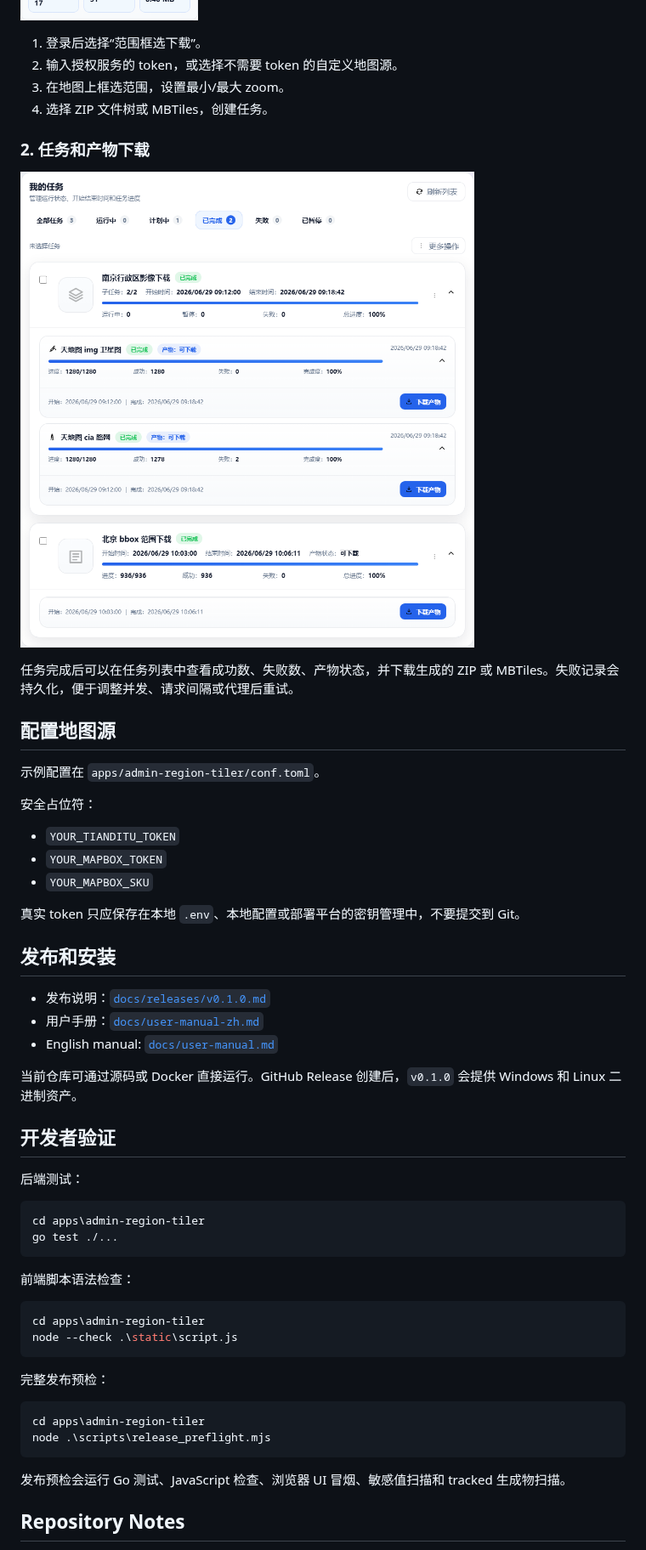
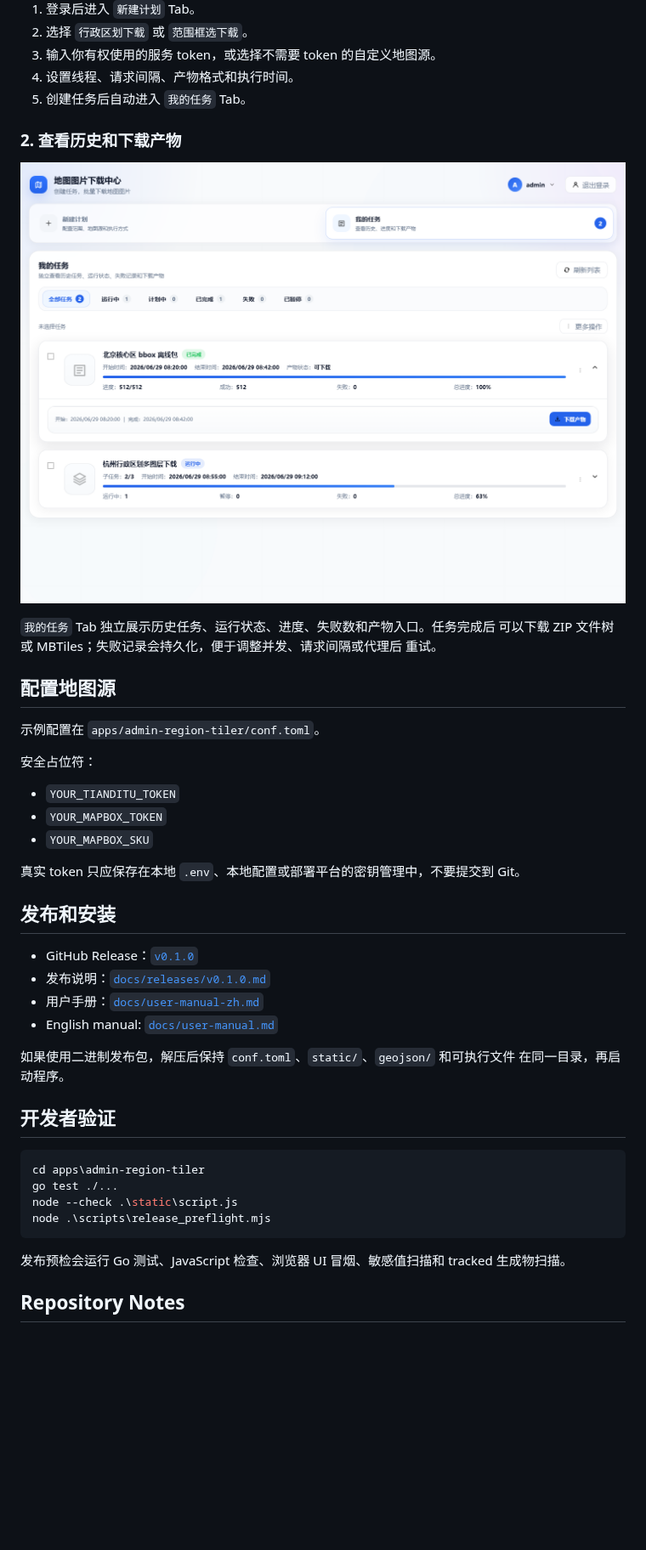
Before and after one commit to Joe5027/map-tile-fetcher, a Markdown page: README.md, the part around one of its changes. Shown at 85% size. GitHub-like rendering; pictures changed too: docs/assets/artifact-download.png, docs/assets/bbox-task-creation.png; blank space fills up the shorter version.

````diff
--- a/README.md
+++ b/README.md
@@ -56,17 +135,19 @@ docker compose up --build
 
 ![bbox task creation](docs/assets/bbox-task-creation.png)
 
-1. 登录后选择“范围框选下载”。
-2. 输入授权服务的 token，或选择不需要 token 的自定义地图源。
-3. 在地图上框选范围，设置最小/最大 zoom。
-4. 选择 ZIP 文件树或 MBTiles，创建任务。
+1. 登录后进入 `新建计划` Tab。
+2. 选择 `行政区划下载` 或 `范围框选下载`。
+3. 输入你有权使用的服务 token，或选择不需要 token 的自定义地图源。
+4. 设置线程、请求间隔、产物格式和执行时间。
+5. 创建任务后自动进入 `我的任务` Tab。
 
-### 2. 任务和产物下载
+### 2. 查看历史和下载产物
 
 ![artifact download](docs/assets/artifact-download.png)
 
-任务完成后可以在任务列表中查看成功数、失败数、产物状态，并下载生成的
-ZIP 或 MBTiles。失败记录会持久化，便于调整并发、请求间隔或代理后重试。
+`我的任务` Tab 独立展示历史任务、运行状态、进度、失败数和产物入口。任务完成后
+可以下载 ZIP 文件树或 MBTiles；失败记录会持久化，便于调整并发、请求间隔或代理后
+重试。
 
 ## 配置地图源
 
@@ -82,38 +163,25 @@ ZIP 或 MBTiles。失败记录会持久化，便于调整并发、请求间隔
 
 ## 发布和安装
 
+- GitHub Release：[`v0.1.0`](https://github.com/Joe5027/map-tile-fetcher/releases/tag/v0.1.0)
 - 发布说明：[`docs/releases/v0.1.0.md`](docs/releases/v0.1.0.md)
 - 用户手册：[`docs/user-manual-zh.md`](docs/user-manual-zh.md)
 - English manual: [`docs/user-manual.md`](docs/user-manual.md)
 
-当前仓库可通过源码或 Docker 直接运行。GitHub Release 创建后，`v0.1.0`
-会提供 Windows 和 Linux 二进制资产。
+如果使用二进制发布包，解压后保持 `conf.toml`、`static/`、`geojson/` 和可执行文件
+在同一目录，再启动程序。
 
 ## 开发者验证
-
-后端测试：
 
 ```powershell
 cd apps\admin-region-tiler
 go test ./...
-```
-
-前端脚本语法检查：
-
-```powershell
-cd apps\admin-region-tiler
 node --check .\static\script.js
-```
-
-完整发布预检：
-
-```powershell
-cd apps\admin-region-tiler
 node .\scripts\release_preflight.mjs
 ```
 
-发布预检会运行 Go 测试、JavaScript 检查、浏览器 UI 冒烟、敏感值扫描和
-tracked 生成物扫描。
+发布预检会运行 Go 测试、JavaScript 检查、浏览器 UI 冒烟、敏感值扫描和 tracked
+生成物扫描。
 
 ## Repository Notes
 
````
Also changed, not shown: other parts of README.md (+102 -22 lines), apps/admin-region-tiler/README-EN.md (+74 -14 lines), apps/admin-region-tiler/README.md (+124 -83 lines), docs/assets/dashboard-overview.png, 2 other files.
